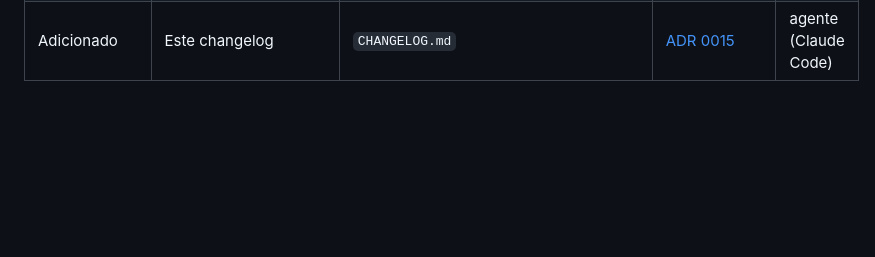
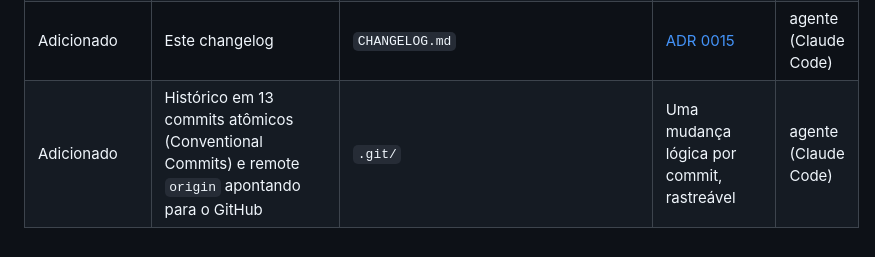
Before and after one commit to phprestes/Hackathon-Anti-Fraud-Pix, a Markdown page: CHANGELOG.md, the part around the change. Rendered like a GitHub page; blank space fills up the shorter version.

Commit message:
docs(changelog): record atomic commits and GitHub remote

```diff
--- a/CHANGELOG.md
+++ b/CHANGELOG.md
@@ -29,3 +29,4 @@ Toda mudança relevante neste repositório, da mais recente para a mais antiga p
 | Adicionado | `Makefile` com `all`, `up`, `test`, `lint`, `check`, `reset`, `rebuild`, `logs`, `clean` (sem os alvos de `mock` e `pgadmin` da fase 1) | `Makefile` | R2: um comando do clone ao verde | agente (Claude Code) |
 | Alterado | `flake8==7.1.1` nas dependências de desenvolvimento, para o `make lint` funcionar | `requirements-dev.txt` | O Base Service não trazia o flake8 | agente (Claude Code) |
 | Adicionado | Este changelog | `CHANGELOG.md` | [ADR 0015](docs/02-arquitetura/decisoes/0015-changelog-e-adrs-no-lugar-da-rfc.md) | agente (Claude Code) |
+| Adicionado | Histórico em 13 commits atômicos (Conventional Commits) e remote `origin` apontando para o GitHub | `.git/` | Uma mudança lógica por commit, rastreável | agente (Claude Code) |
```
